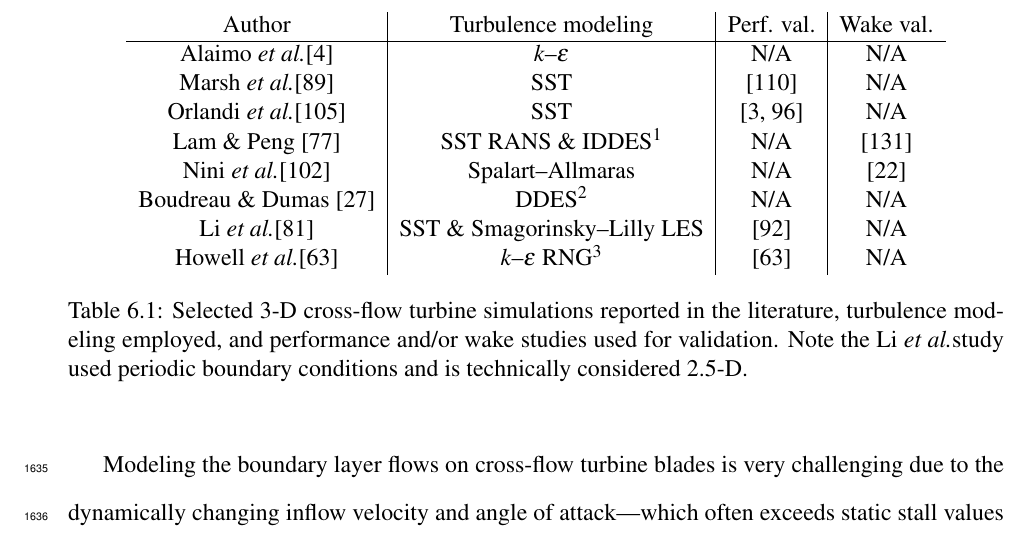
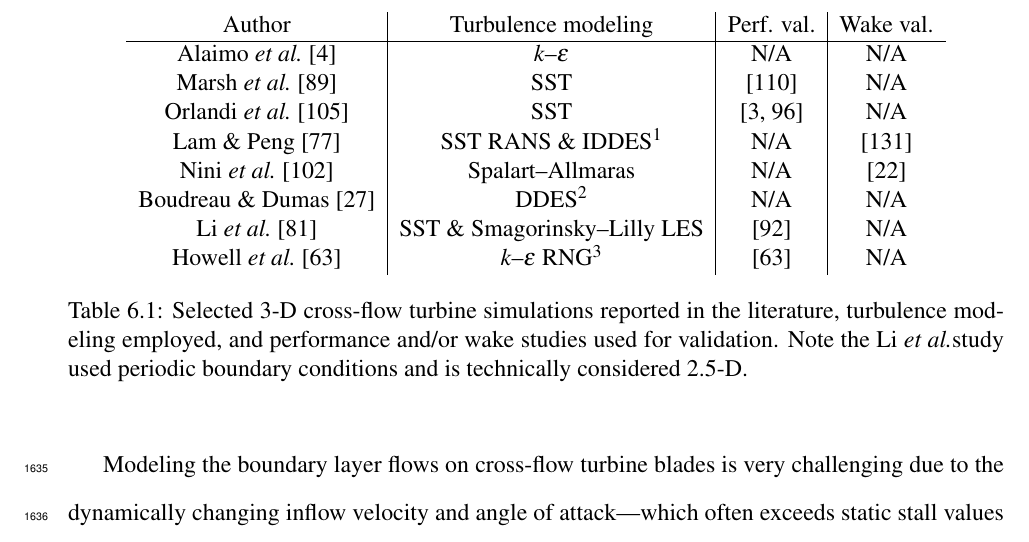
Before and after one commit to petebachant/PhD-thesis, a LaTeX thesis (thesis.tex, which reads chapters/blade-resolved-CFD.tex): part of page 82 of 129, cut so that both start at the same text. Compiled offline with pdfLaTeX.

Commit message:
Tildes before citations

```diff
--- a/chapters/blade-resolved-CFD.tex
+++ b/chapters/blade-resolved-CFD.tex
@@ -28,14 +28,14 @@ well with wind tunnel measurements near the tip speed ratio of maximum power.
     \begin{tabular}{c|c|c|c}
         Author & Turbulence modeling & Perf. val. & Wake val. \\
         \hline
-        Alaimo \etal \cite{Alaimo2015} & $k$--$\epsilon$ & N/A & N/A \\
-        Marsh \etal \cite{Marsh2015} & SST & \cite{Rawlings2008} & N/A \\
-        Orlandi \etal \cite{Orlandi2015} & SST & \cite{Akins1989,Mertens2003} & N/A \\
-        Lam \& Peng \cite{Lam2016} & SST RANS \& IDDES\tablefootnote{Improved delayed detached-eddy simulation.} & N/A & \cite{Tescione2014} \\
-        Nini \etal \cite{Nini2014} & Spalart--Allmaras & N/A & \cite{Battisti2011} \\
-        Boudreau \& Dumas \cite{Boudreau2015} & DDES\tablefootnote{Delayed detached-eddy simulation.} & N/A & N/A \\
-        Li \etal \cite{Li2013} & SST \& Smagorinsky--Lilly LES & \cite{McLaren2011} & N/A \\
-        Howell \etal \cite{Howell2010} & $k$--$\epsilon$ RNG\tablefootnote{Renormalization group.} & \cite{Howell2010} & N/A
+        Alaimo \etal~\cite{Alaimo2015} & $k$--$\epsilon$ & N/A & N/A \\
+        Marsh \etal~\cite{Marsh2015} & SST & \cite{Rawlings2008} & N/A \\
+        Orlandi \etal~\cite{Orlandi2015} & SST & \cite{Akins1989,Mertens2003} & N/A \\
+        Lam \& Peng~\cite{Lam2016} & SST RANS \& IDDES\tablefootnote{Improved delayed detached-eddy simulation.} & N/A & \cite{Tescione2014} \\
+        Nini \etal~\cite{Nini2014} & Spalart--Allmaras & N/A & \cite{Battisti2011} \\
+        Boudreau \& Dumas~\cite{Boudreau2015} & DDES\tablefootnote{Delayed detached-eddy simulation.} & N/A & N/A \\
+        Li \etal~\cite{Li2013} & SST \& Smagorinsky--Lilly LES & \cite{McLaren2011} & N/A \\
+        Howell \etal~\cite{Howell2010} & $k$--$\epsilon$ RNG\tablefootnote{Renormalization group.} & \cite{Howell2010} & N/A
     \end{tabular}
 
     \caption{Selected 3-D cross-flow turbine simulations reported in the
```
